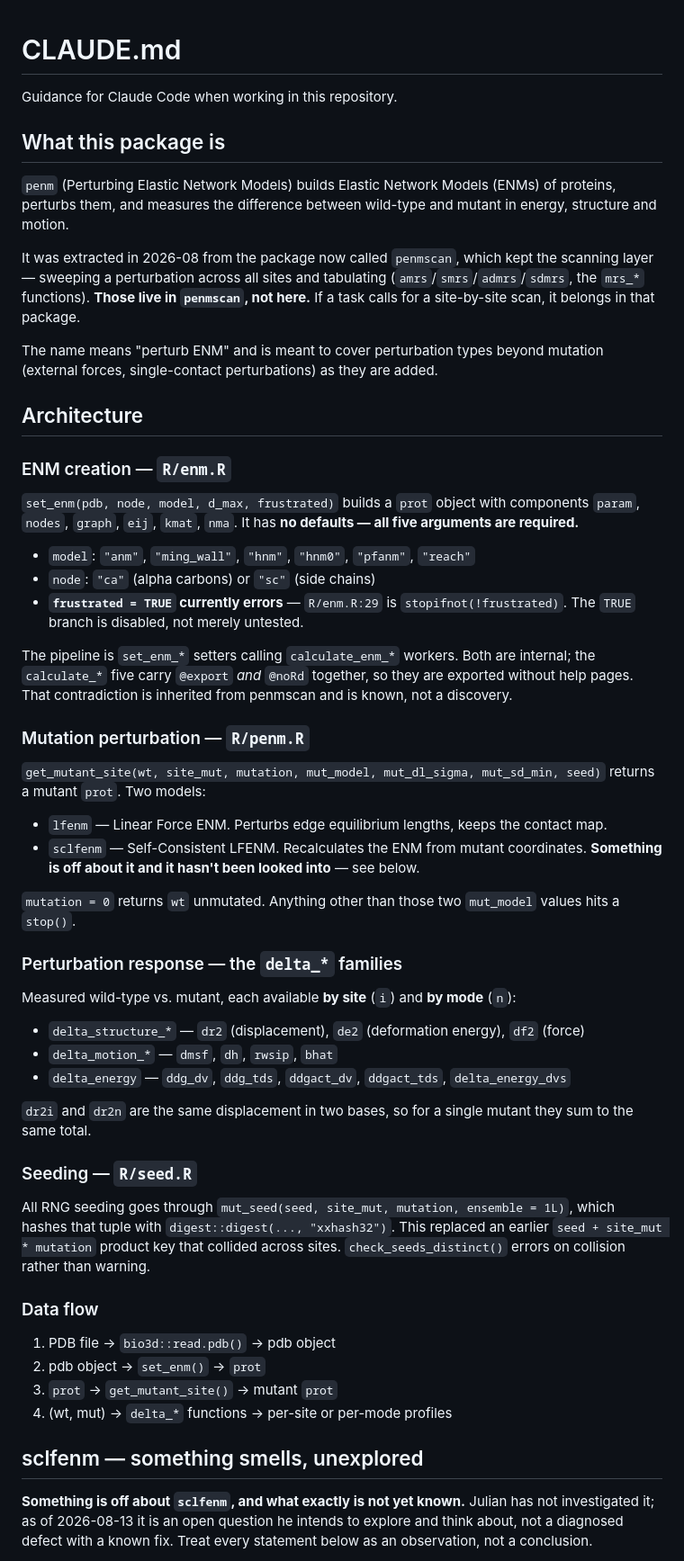
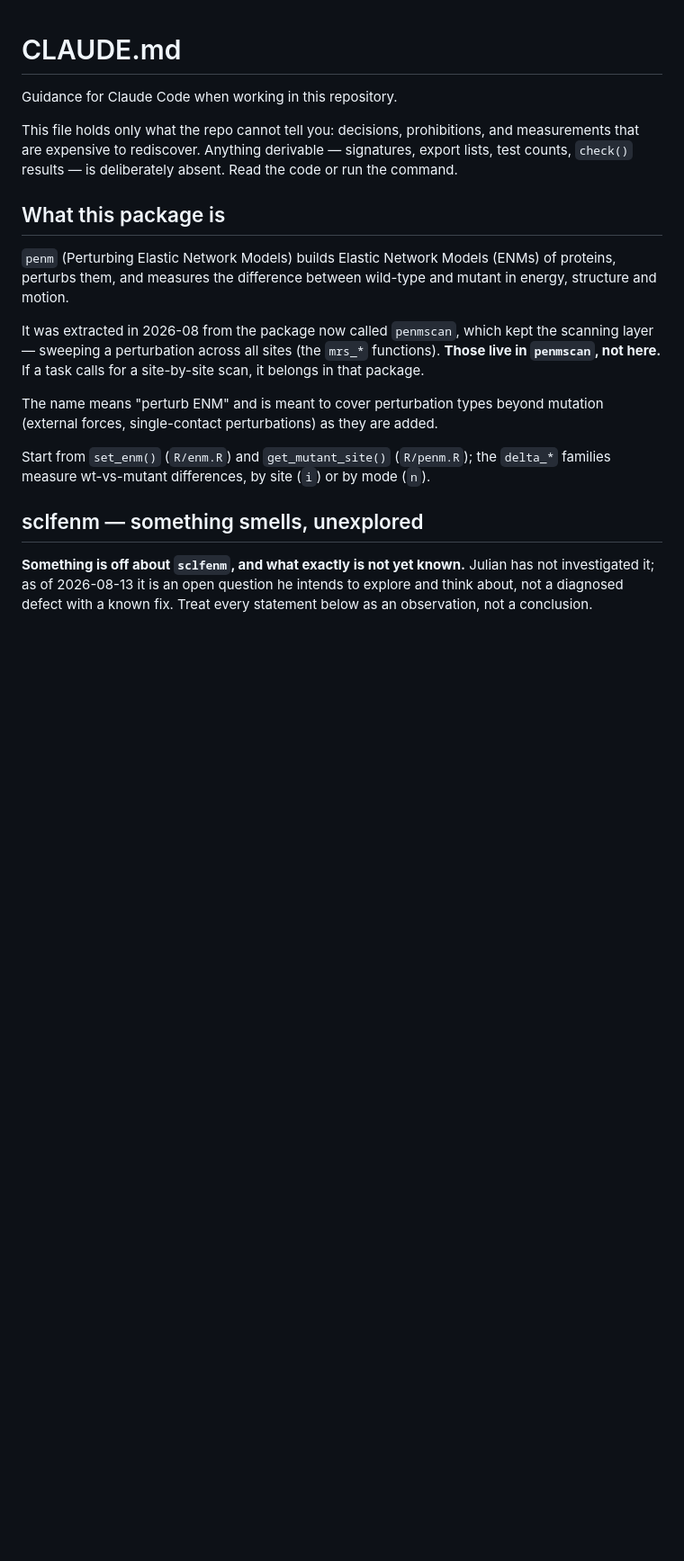
Before and after one commit to jechave/penm, a Markdown page: CLAUDE.md, the part around one of its changes. Shown at 90% size. GitHub-like rendering; blank space fills up the shorter version.

```diff
--- a/CLAUDE.md
+++ b/CLAUDE.md
@@ -1,6 +1,11 @@
 # CLAUDE.md
 
 Guidance for Claude Code when working in this repository.
+
+This file holds only what the repo cannot tell you: decisions, prohibitions, and
+measurements that are expensive to rediscover. Anything derivable — signatures, export
+lists, test counts, `check()` results — is deliberately absent. Read the code or run
+the command.
 
 ## What this package is
 
@@ -9,67 +14,15 @@ proteins, perturbs them, and measures the difference between wild-type and mutan
 energy, structure and motion.
 
 It was extracted in 2026-08 from the package now called `penmscan`, which kept the
-scanning layer — sweeping a perturbation across all sites and tabulating
-(`amrs`/`smrs`/`admrs`/`sdmrs`, the `mrs_*` functions). **Those live in `penmscan`,
-not here.** If a task calls for a site-by-site scan, it belongs in that package.
+scanning layer — sweeping a perturbation across all sites (the `mrs_*` functions).
+**Those live in `penmscan`, not here.** If a task calls for a site-by-site scan, it
+belongs in that package.
 
 The name means "perturb ENM" and is meant to cover perturbation types beyond mutation
 (external forces, single-contact perturbations) as they are added.
 
-## Architecture
-
-### ENM creation — `R/enm.R`
-
-`set_enm(pdb, node, model, d_max, frustrated)` builds a `prot` object with components
-`param`, `nodes`, `graph`, `eij`, `kmat`, `nma`. It has **no defaults — all five
-arguments are required.**
-
-- `model`: `"anm"`, `"ming_wall"`, `"hnm"`, `"hnm0"`, `"pfanm"`, `"reach"`
-- `node`: `"ca"` (alpha carbons) or `"sc"` (side chains)
-- **`frustrated = TRUE` currently errors** — `R/enm.R:29` is `stopifnot(!frustrated)`.
-  The `TRUE` branch is disabled, not merely untested.
-
-The pipeline is `set_enm_*` setters calling `calculate_enm_*` workers. Both are
-internal; the `calculate_*` five carry `@export` *and* `@noRd` together, so they are
-exported without help pages. That contradiction is inherited from penmscan and is
-known, not a discovery.
-
-### Mutation perturbation — `R/penm.R`
-
-`get_mutant_site(wt, site_mut, mutation, mut_model, mut_dl_sigma, mut_sd_min, seed)`
-returns a mutant `prot`. Two models:
-
-- `lfenm` — Linear Force ENM. Perturbs edge equilibrium lengths, keeps the contact map.
-- `sclfenm` — Self-Consistent LFENM. Recalculates the ENM from mutant coordinates.
-  **Something is off about it and it hasn't been looked into** — see below.
-
-`mutation = 0` returns `wt` unmutated. Anything other than those two `mut_model`
-values hits a `stop()`.
-
-### Perturbation response — the `delta_*` families
-
-Measured wild-type vs. mutant, each available **by site** (`i`) and **by mode** (`n`):
-
-- `delta_structure_*` — `dr2` (displacement), `de2` (deformation energy), `df2` (force)
-- `delta_motion_*` — `dmsf`, `dh`, `rwsip`, `bhat`
-- `delta_energy` — `ddg_dv`, `ddg_tds`, `ddgact_dv`, `ddgact_tds`, `delta_energy_dvs`
-
-`dr2i` and `dr2n` are the same displacement in two bases, so for a single mutant they
-sum to the same total.
-
-### Seeding — `R/seed.R`
-
-All RNG seeding goes through `mut_seed(seed, site_mut, mutation, ensemble = 1L)`,
-which hashes that tuple with `digest::digest(..., "xxhash32")`. This
-replaced an earlier `seed + site_mut * mutation` product key that collided across
-sites. `check_seeds_distinct()` errors on collision rather than warning.
-
-### Data flow
-
-1. PDB file → `bio3d::read.pdb()` → pdb object
-2. pdb object → `set_enm()` → `prot`
-3. `prot` → `get_mutant_site()` → mutant `prot`
-4. (wt, mut) → `delta_*` functions → per-site or per-mode profiles
+Start from `set_enm()` (`R/enm.R`) and `get_mutant_site()` (`R/penm.R`); the `delta_*`
+families measure wt-vs-mutant differences, by site (`i`) or by mode (`n`).
 
 ## sclfenm — something smells, unexplored
 
```
Also changed, not shown: other parts of CLAUDE.md (+58 -51 lines).
